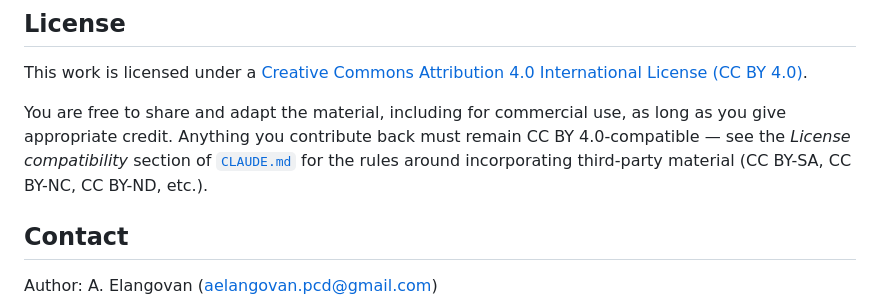
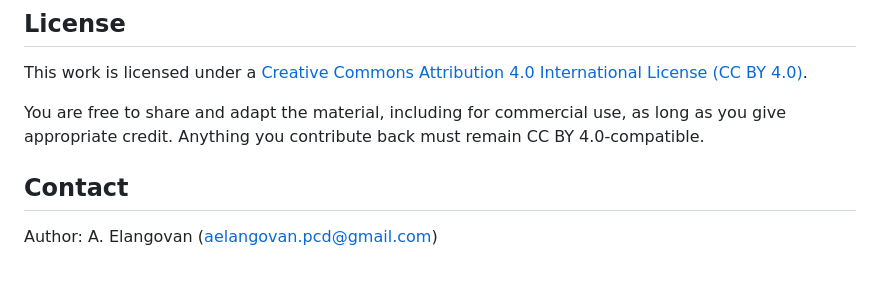
Before and after one commit to AElangovan-pcd/CHEM-139-OER-Text-2026, a Markdown page: README.md, the part around the change. GitHub-like rendering; blank space fills up the shorter version.

Commit message:
Simplify license terms in README
edits

```diff
--- a/README.md
+++ b/README.md
@@ -93,7 +93,7 @@ If a number disagrees with these references, the references win and the discrepa
 
 This work is licensed under a [Creative Commons Attribution 4.0 International License (CC BY 4.0)](https://creativecommons.org/licenses/by/4.0/).
 
-You are free to share and adapt the material, including for commercial use, as long as you give appropriate credit. Anything you contribute back must remain CC BY 4.0-compatible — see the *License compatibility* section of [`CLAUDE.md`](CLAUDE.md) for the rules around incorporating third-party material (CC BY-SA, CC BY-NC, CC BY-ND, etc.).
+You are free to share and adapt the material, including for commercial use, as long as you give appropriate credit. Anything you contribute back must remain CC BY 4.0-compatible.
 
 ## Contact
 
```
